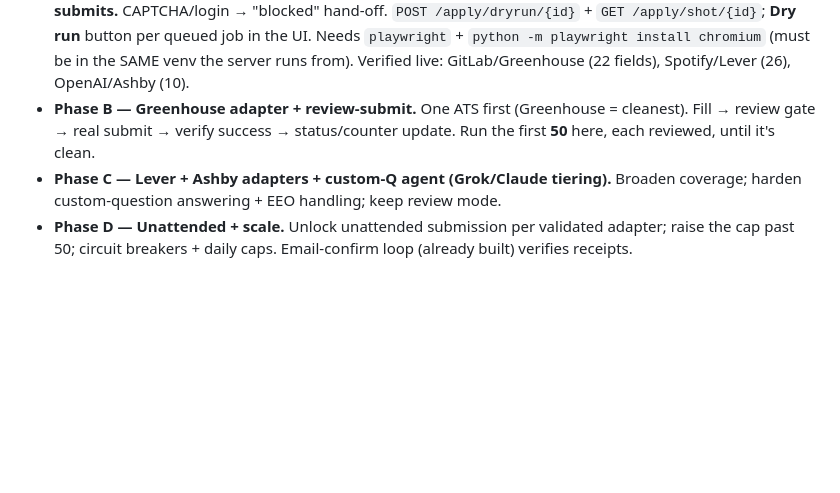
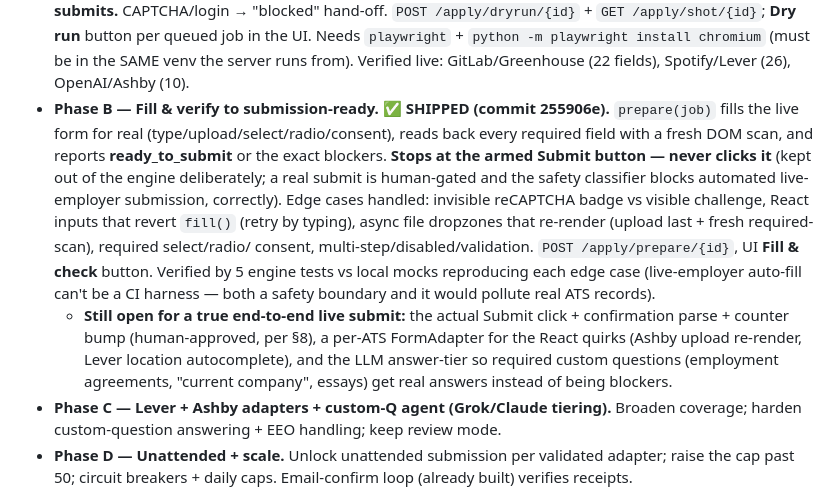
Before and after one commit to spitnik11/job-radar, a Markdown page: docs/auto-apply-plan.md, the part around the change. Drawn GitHub-style; blank space fills up the shorter version.

Commit message:
docs: mark auto-apply Phase B shipped

```diff
--- a/docs/auto-apply-plan.md
+++ b/docs/auto-apply-plan.md
@@ -167,9 +167,20 @@ AshbyAdapter, GenericAdapter) so adding a new ATS = one file, mirroring how job
   `GET /apply/shot/{id}`; **Dry run** button per queued job in the UI. Needs `playwright` +
   `python -m playwright install chromium` (must be in the SAME venv the server runs from).
   Verified live: GitLab/Greenhouse (22 fields), Spotify/Lever (26), OpenAI/Ashby (10).
-- **Phase B — Greenhouse adapter + review-submit.** One ATS first (Greenhouse = cleanest). Fill →
-  review gate → real submit → verify success → status/counter update. Run the first **50** here,
-  each reviewed, until it's clean.
+- **Phase B — Fill & verify to submission-ready. ✅ SHIPPED (commit 255906e).** `prepare(job)` fills
+  the live form for real (type/upload/select/radio/consent), reads back every required field with a
+  fresh DOM scan, and reports **ready_to_submit** or the exact blockers. **Stops at the armed Submit
+  button — never clicks it** (kept out of the engine deliberately; a real submit is human-gated and
+  the safety classifier blocks automated live-employer submission, correctly). Edge cases handled:
+  invisible reCAPTCHA badge vs visible challenge, React inputs that revert `fill()` (retry by typing),
+  async file dropzones that re-render (upload last + fresh required-scan), required select/radio/
+  consent, multi-step/disabled/validation. `POST /apply/prepare/{id}`, UI **Fill & check** button.
+  Verified by 5 engine tests vs local mocks reproducing each edge case (live-employer auto-fill can't
+  be a CI harness — both a safety boundary and it would pollute real ATS records).
+  - **Still open for a true end-to-end live submit:** the actual Submit click + confirmation parse +
+    counter bump (human-approved, per §8), a per-ATS FormAdapter for the React quirks (Ashby upload
+    re-render, Lever location autocomplete), and the LLM answer-tier so required custom questions
+    (employment agreements, "current company", essays) get real answers instead of being blockers.
 - **Phase C — Lever + Ashby adapters + custom-Q agent (Grok/Claude tiering).** Broaden coverage;
   harden custom-question answering + EEO handling; keep review mode.
 - **Phase D — Unattended + scale.** Unlock unattended submission per validated adapter; raise the
```
